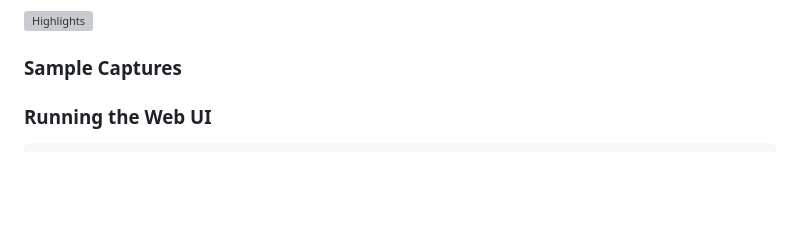
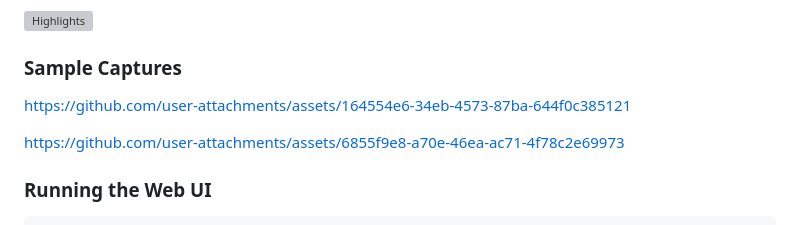
Before and after one commit to panos-geladaris/wildlife-monitor, a Markdown page: README.md, the part around the change. Drawn GitHub-style; blank space fills up the shorter version; grey boxes are pictures that could not be loaded.

Commit message:
Update README with sample video links
Added links to sample videos in the README.

```diff
--- a/README.md
+++ b/README.md
@@ -622,11 +622,13 @@ The web UI provides a browser-based interface to view detections, timelapses, an
 
 ### Sample Captures
 
-<!-- Add sample videos/GIFs here: save them to docs/samples/ and uncomment the lines below -->
-<!-- | | | |
-|:---:|:---:|:---:|
-| ![Bird](docs/samples/bird.gif) | ![Fox](docs/samples/fox.gif) | ![Squirrel](docs/samples/squirrel.gif) |
-| Bird | Fox | Squirrel | -->
+
+https://github.com/user-attachments/assets/164554e6-34eb-4573-87ba-644f0c385121
+
+
+
+https://github.com/user-attachments/assets/6855f9e8-a70e-46ea-ac71-4f78c2e69973
+
 
 ### Running the Web UI
 
```
